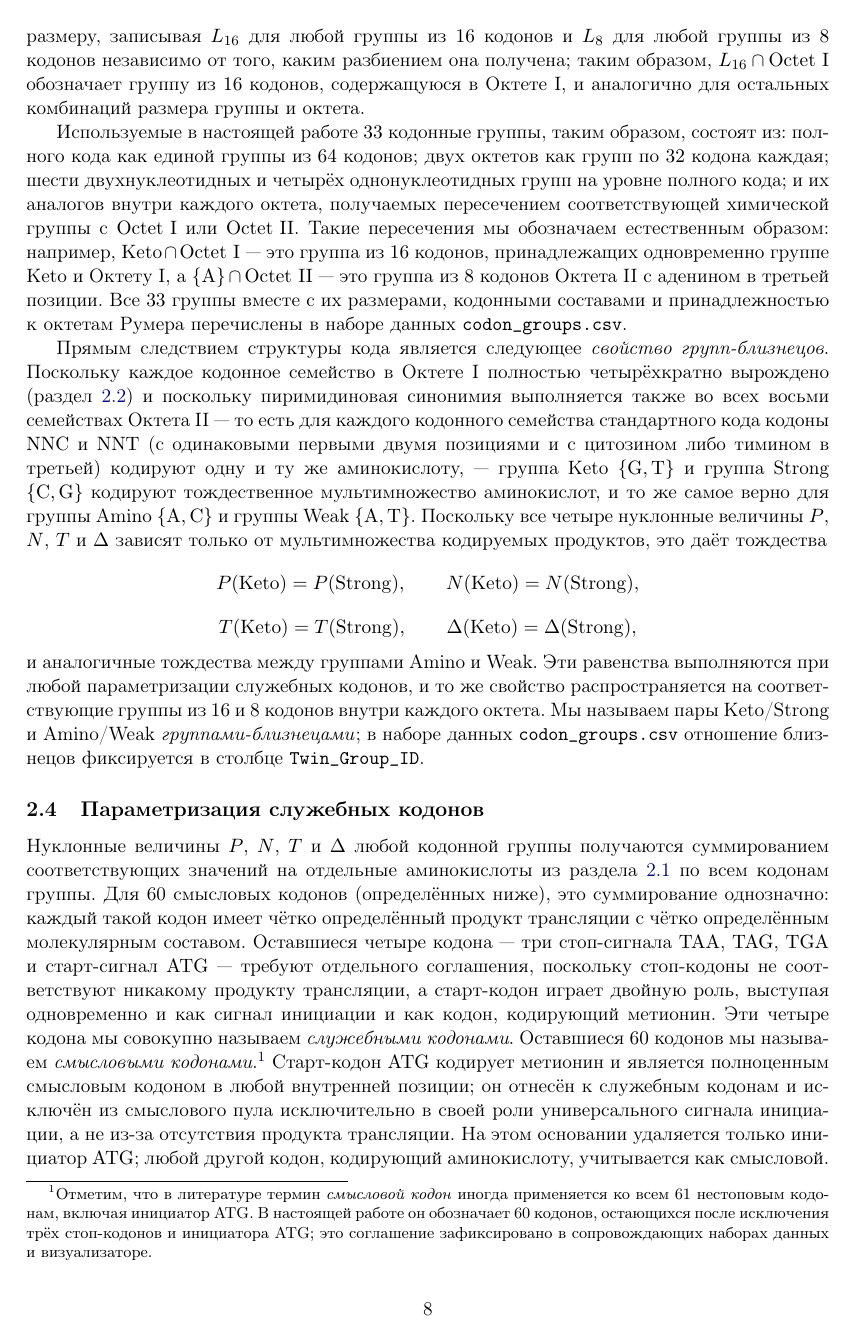
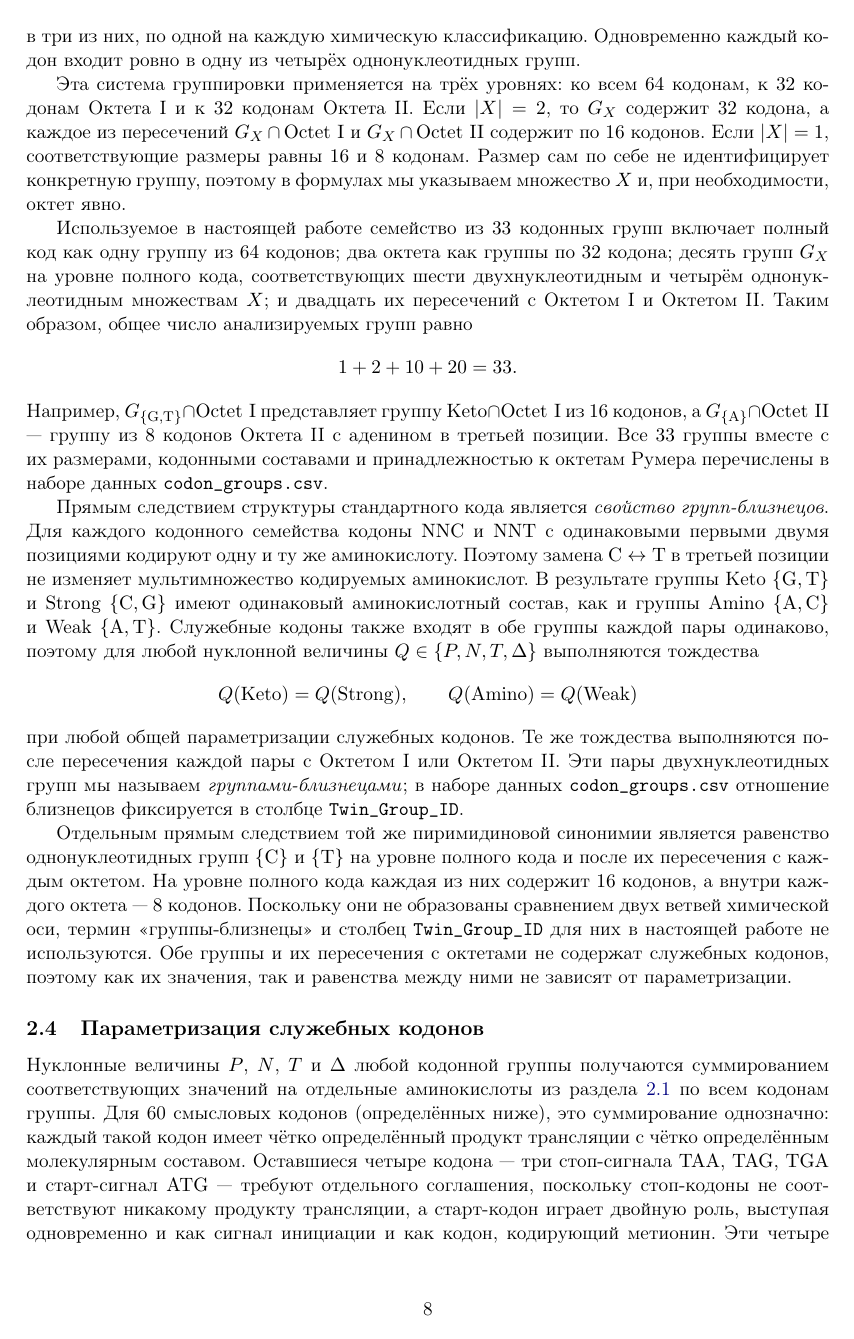
Before and after one commit to RuslanKhafizov/genetic-code-arithmetic, a LaTeX paper (russian/main_ru.tex): page 8 of 47. Compiled offline with pdfLaTeX.

Commit message:
Add files via upload

```diff
--- a/russian/main_ru.tex
+++ b/russian/main_ru.tex
@@ -415,20 +403,0 @@ $32$ кодона на уровне полного кода и $16$ кодоно
-размеру, записывая $L_{16}$ для любой группы из $16$ кодонов и $L_8$
-для любой группы из $8$ кодонов независимо от того, каким разбиением
-она получена; таким образом,
-$L_{16} \cap \mathrm{Octet~I}$ обозначает группу из $16$ кодонов,
-содержащуюся в Октете~I, и аналогично для остальных комбинаций
-размера группы и октета.
-
-Используемые в настоящей работе $33$ кодонные группы, таким образом,
-состоят из: полного кода как единой группы из $64$ кодонов; двух
-октетов как групп по $32$ кодона каждая; шести двухнуклеотидных и
-четырёх однонуклеотидных групп на уровне полного кода; и их
-аналогов внутри каждого октета, получаемых пересечением
-соответствующей химической группы с $\mathrm{Octet~I}$ или
-$\mathrm{Octet~II}$. Такие пересечения мы обозначаем естественным
-образом: например, $\mathrm{Keto} \cap \mathrm{Octet~I}$~--- это
-группа из $16$ кодонов, принадлежащих одновременно группе Keto и
-Октету~I, а $\{\mathrm{A}\} \cap \mathrm{Octet~II}$~--- это группа
-из $8$ кодонов Октета~II с аденином в третьей позиции. Все $33$
-группы вместе с их размерами, кодонными составами и принадлежностью
-к октетам Румера перечислены в наборе данных
@@ -435,35 +415,70 @@ $\mathrm{Octet~II}$. Такие пересечения мы обозначаем
+перекрываются: каждый кодон входит ровно в три из них, по одной на
+каждую химическую классификацию. Одновременно каждый кодон входит
+ровно в одну из четырёх однонуклеотидных групп.
+
+Эта система группировки применяется на трёх уровнях: ко всем
+$64$ кодонам, к $32$ кодонам Октета~I и к $32$ кодонам
+Октета~II. Если $|X|=2$, то $G_X$ содержит $32$ кодона, а каждое
+из пересечений $G_X\cap\mathrm{Octet~I}$ и
+$G_X\cap\mathrm{Octet~II}$ содержит по $16$ кодонов. Если
+$|X|=1$, соответствующие размеры равны $16$ и $8$ кодонам.
+Размер сам по себе не идентифицирует конкретную группу, поэтому
+в формулах мы указываем множество $X$ и, при необходимости,
+октет явно.
+
+Используемое в настоящей работе семейство из $33$ кодонных групп
+включает полный код как одну группу из $64$ кодонов; два октета
+как группы по $32$ кодона; десять групп $G_X$ на уровне полного
+кода, соответствующих шести двухнуклеотидным и четырём
+однонуклеотидным множествам $X$; и двадцать их пересечений с
+Октетом~I и Октетом~II. Таким образом, общее число анализируемых
+групп равно
+\[
+1+2+10+20=33.
+\]
+Например, $G_{\{\mathrm{G},\mathrm{T}\}}\cap
+\mathrm{Octet~I}$ представляет группу
+$\mathrm{Keto}\cap\mathrm{Octet~I}$ из $16$ кодонов, а
+$G_{\{\mathrm{A}\}}\cap\mathrm{Octet~II}$ --- группу из $8$
+кодонов Октета~II с аденином в третьей позиции. Все $33$ группы
+вместе с их размерами, кодонными составами и принадлежностью к
+октетам Румера перечислены в наборе данных
 \texttt{codon\_groups.csv}.
 
-Прямым следствием структуры кода является следующее \emph{свойство
-групп-близнецов}. Поскольку каждое кодонное семейство в Октете~I
-полностью четырёхкратно вырождено (раздел~\ref{sec:genetic-code}) и
-поскольку пиримидиновая синонимия выполняется также во всех восьми
-семействах Октета~II~--- то есть для каждого кодонного семейства
-стандартного кода кодоны $\mathrm{NNC}$ и $\mathrm{NNT}$ (с
-одинаковыми первыми двумя позициями и с цитозином либо тимином в
-третьей) кодируют одну и ту же аминокислоту,~--- группа Keto
-$\{\mathrm{G}, \mathrm{T}\}$ и группа Strong
-$\{\mathrm{C}, \mathrm{G}\}$ кодируют тождественное мультимножество
-аминокислот, и то же самое верно для группы Amino
-$\{\mathrm{A}, \mathrm{C}\}$ и группы Weak
-$\{\mathrm{A}, \mathrm{T}\}$. Поскольку все четыре нуклонные
-величины $P$, $N$, $T$ и $\Delta$ зависят только от мультимножества
-кодируемых продуктов, это даёт тождества
-\[
-P(\mathrm{Keto}) = P(\mathrm{Strong}), \qquad
-N(\mathrm{Keto}) = N(\mathrm{Strong}),
-\]
-\[
-T(\mathrm{Keto}) = T(\mathrm{Strong}), \qquad
-\Delta(\mathrm{Keto}) = \Delta(\mathrm{Strong}),
-\]
-и аналогичные тождества между группами Amino и Weak. Эти равенства
-выполняются при любой параметризации служебных кодонов, и то же
-свойство распространяется на соответствующие группы из $16$ и $8$
-кодонов внутри каждого октета. Мы называем пары Keto/Strong и
-Amino/Weak \emph{группами-близнецами}; в наборе данных
+Прямым следствием структуры стандартного кода является
+\emph{свойство групп-близнецов}. Для каждого кодонного семейства
+кодоны $\mathrm{NNC}$ и $\mathrm{NNT}$ с одинаковыми первыми двумя
+позициями кодируют одну и ту же аминокислоту. Поэтому замена
+$\mathrm{C}\leftrightarrow\mathrm{T}$ в третьей позиции не изменяет
+мультимножество кодируемых аминокислот. В результате группы Keto
+$\{\mathrm{G},\mathrm{T}\}$ и Strong
+$\{\mathrm{C},\mathrm{G}\}$ имеют одинаковый аминокислотный состав,
+как и группы Amino $\{\mathrm{A},\mathrm{C}\}$ и Weak
+$\{\mathrm{A},\mathrm{T}\}$. Служебные кодоны также входят в обе
+группы каждой пары одинаково, поэтому для любой нуклонной величины
+$Q\in\{P,N,T,\Delta\}$ выполняются тождества
+\[
+Q(\mathrm{Keto})=Q(\mathrm{Strong}),\qquad
+Q(\mathrm{Amino})=Q(\mathrm{Weak})
+\]
+при любой общей параметризации служебных кодонов. Те же тождества
+выполняются после пересечения каждой пары с Октетом~I или
+Октетом~II. Эти пары двухнуклеотидных групп мы называем
+\emph{группами-близнецами}; в наборе данных
 \texttt{codon\_groups.csv} отношение близнецов фиксируется в
 столбце \texttt{Twin\_Group\_ID}.
+
+Отдельным прямым следствием той же пиримидиновой синонимии является
+равенство однонуклеотидных групп $\{\mathrm{C}\}$ и
+$\{\mathrm{T}\}$ на уровне полного кода и после их пересечения с
+каждым октетом. На уровне полного кода каждая из них содержит $16$
+кодонов, а внутри каждого октета --- $8$ кодонов. Поскольку они не
+образованы сравнением двух ветвей химической оси, термин
+«группы-близнецы» и столбец
+\texttt{Twin\_Group\_ID} для них в настоящей работе не
+используются. Обе группы и их пересечения с октетами не содержат
+служебных кодонов, поэтому как их значения, так и равенства между
+ними не зависят от параметризации.
 
 \subsection{Параметризация служебных кодонов}
 \label{sec:parametrization}
```
Also changed, not shown: russian/main_ru.pdf, russian/main_ru.tex (76 more changed lines).
